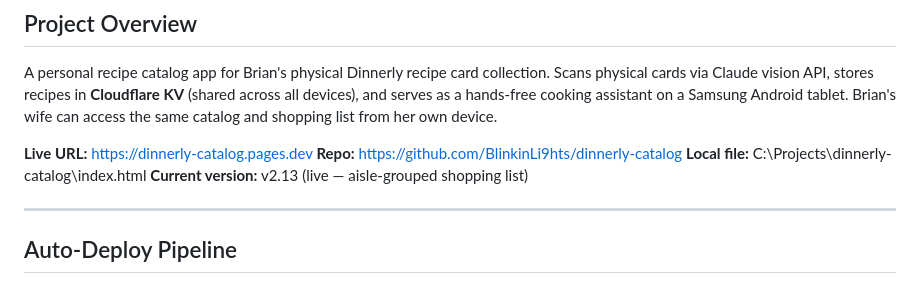
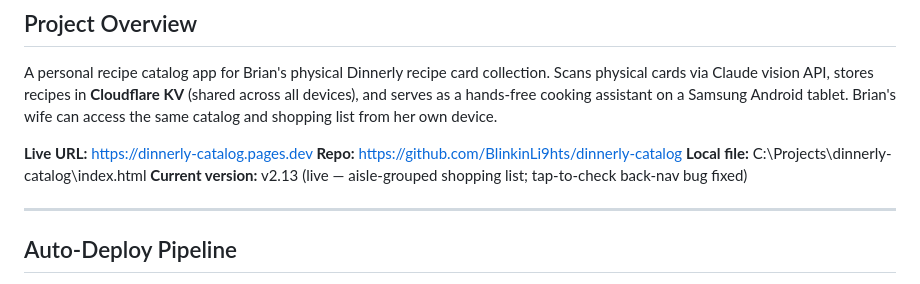
Before and after one commit to BlinkinLi9hts/dinnerly-catalog, a Markdown page: HANDOFF.md, the part around the change. GitHub-like rendering.

Commit message:
auto: 2026-07-13 02:38:58

```diff
--- a/HANDOFF.md
+++ b/HANDOFF.md
@@ -11,7 +11,7 @@ A personal recipe catalog app for Brian's physical Dinnerly recipe card collecti
 **Live URL:** https://dinnerly-catalog.pages.dev
 **Repo:** https://github.com/BlinkinLi9hts/dinnerly-catalog
 **Local file:** C:\Projects\dinnerly-catalog\index.html
-**Current version:** v2.13 (live — aisle-grouped shopping list)
+**Current version:** v2.13 (live — aisle-grouped shopping list; tap-to-check back-nav bug fixed)
 
 ---
 
```
